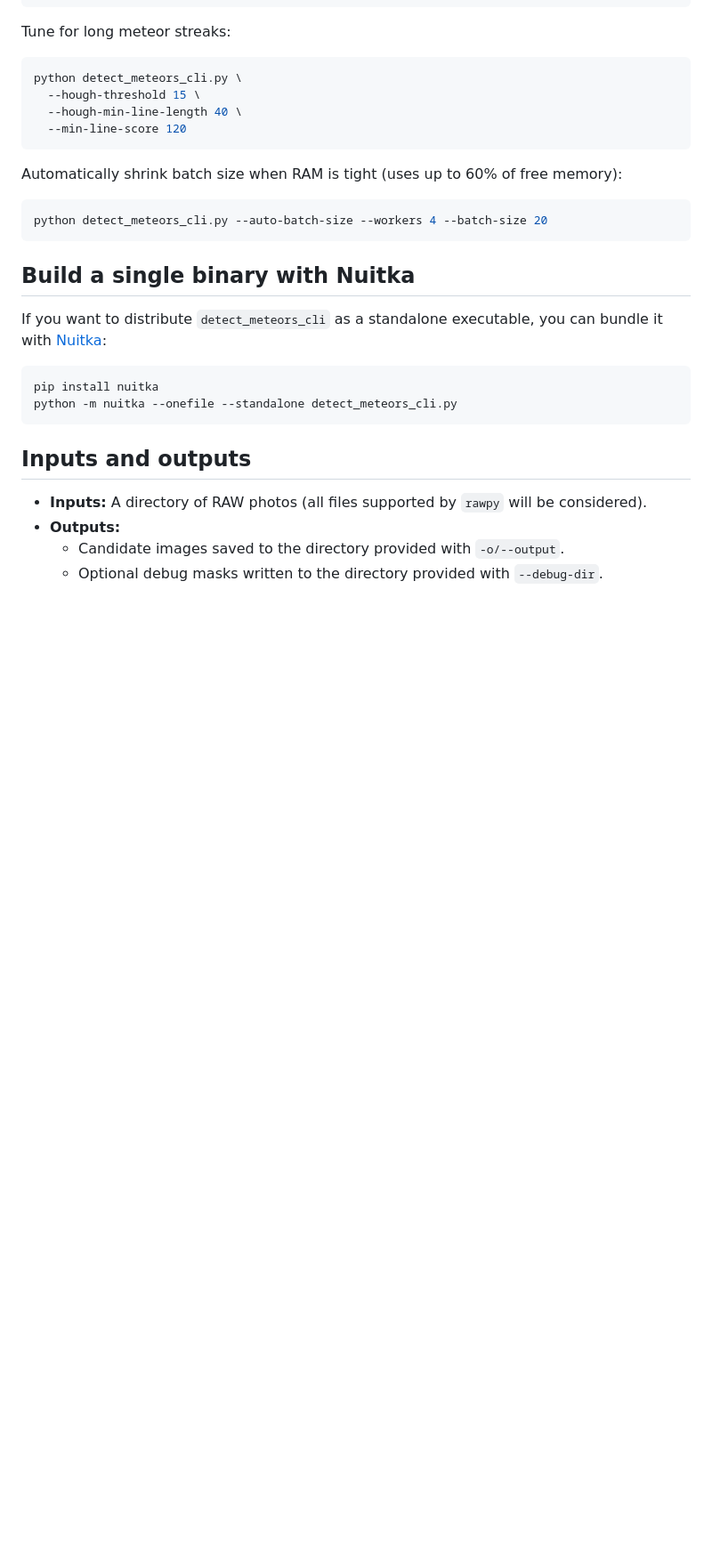
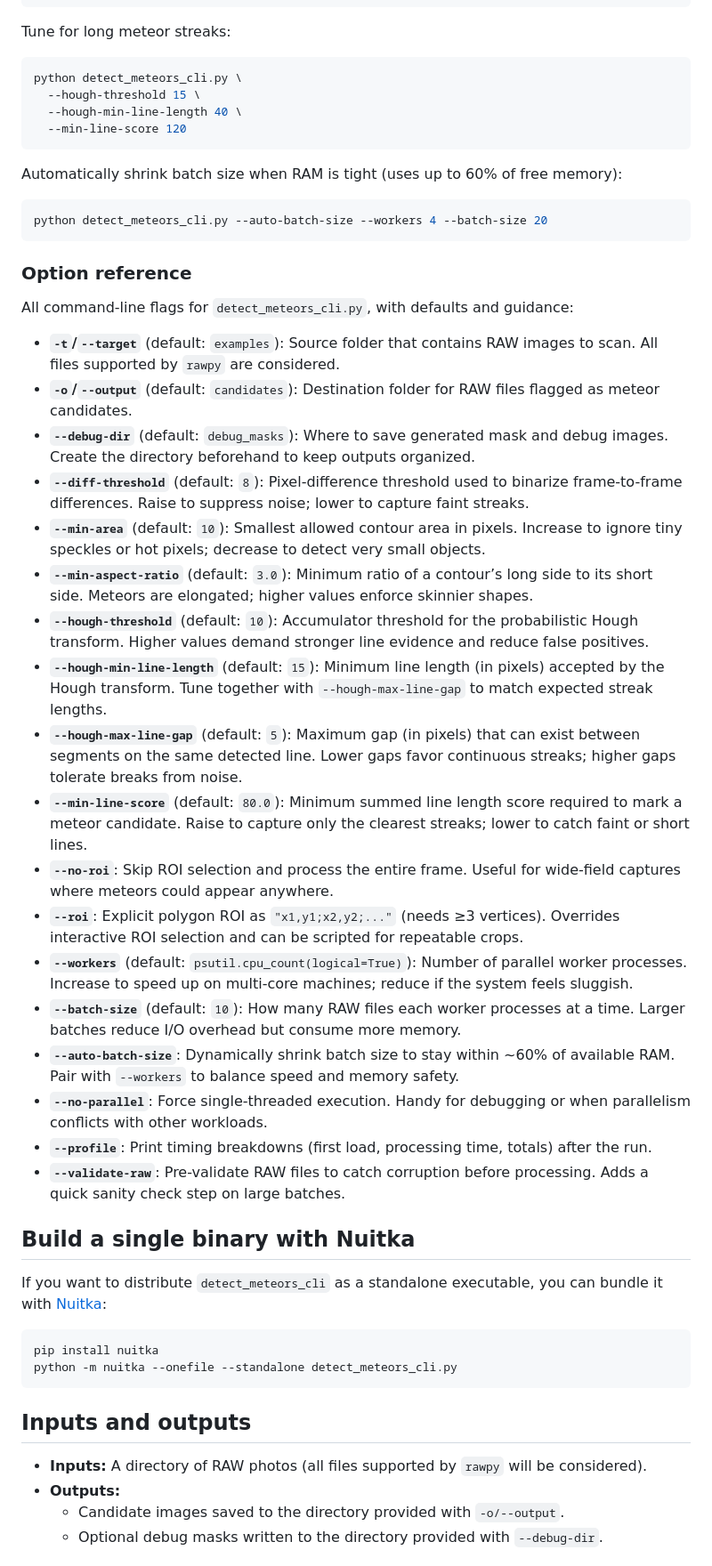
Before and after one commit to shin3tky/detect_meteors, a Markdown page: README.md, the part around the change. Shown at 89% size. GitHub-like rendering; blank space fills up the shorter version.

Commit message:
Add CLI option reference section

````diff
--- a/README.md
+++ b/README.md
@@ -79,6 +79,29 @@ Automatically shrink batch size when RAM is tight (uses up to 60% of free memory
 python detect_meteors_cli.py --auto-batch-size --workers 4 --batch-size 20
 ```
 
+### Option reference
+
+All command-line flags for `detect_meteors_cli.py`, with defaults and guidance:
+
+- **`-t`/`--target`** (default: `examples`): Source folder that contains RAW images to scan. All files supported by `rawpy` are considered.
+- **`-o`/`--output`** (default: `candidates`): Destination folder for RAW files flagged as meteor candidates.
+- **`--debug-dir`** (default: `debug_masks`): Where to save generated mask and debug images. Create the directory beforehand to keep outputs organized.
+- **`--diff-threshold`** (default: `8`): Pixel-difference threshold used to binarize frame-to-frame differences. Raise to suppress noise; lower to capture faint streaks.
+- **`--min-area`** (default: `10`): Smallest allowed contour area in pixels. Increase to ignore tiny speckles or hot pixels; decrease to detect very small objects.
+- **`--min-aspect-ratio`** (default: `3.0`): Minimum ratio of a contour’s long side to its short side. Meteors are elongated; higher values enforce skinnier shapes.
+- **`--hough-threshold`** (default: `10`): Accumulator threshold for the probabilistic Hough transform. Higher values demand stronger line evidence and reduce false positives.
+- **`--hough-min-line-length`** (default: `15`): Minimum line length (in pixels) accepted by the Hough transform. Tune together with `--hough-max-line-gap` to match expected streak lengths.
+- **`--hough-max-line-gap`** (default: `5`): Maximum gap (in pixels) that can exist between segments on the same detected line. Lower gaps favor continuous streaks; higher gaps tolerate breaks from noise.
+- **`--min-line-score`** (default: `80.0`): Minimum summed line length score required to mark a meteor candidate. Raise to capture only the clearest streaks; lower to catch faint or short lines.
+- **`--no-roi`**: Skip ROI selection and process the entire frame. Useful for wide-field captures where meteors could appear anywhere.
+- **`--roi`**: Explicit polygon ROI as `"x1,y1;x2,y2;..."` (needs ≥3 vertices). Overrides interactive ROI selection and can be scripted for repeatable crops.
+- **`--workers`** (default: `psutil.cpu_count(logical=True)`): Number of parallel worker processes. Increase to speed up on multi-core machines; reduce if the system feels sluggish.
+- **`--batch-size`** (default: `10`): How many RAW files each worker processes at a time. Larger batches reduce I/O overhead but consume more memory.
+- **`--auto-batch-size`**: Dynamically shrink batch size to stay within ~60% of available RAM. Pair with `--workers` to balance speed and memory safety.
+- **`--no-parallel`**: Force single-threaded execution. Handy for debugging or when parallelism conflicts with other workloads.
+- **`--profile`**: Print timing breakdowns (first load, processing time, totals) after the run.
+- **`--validate-raw`**: Pre-validate RAW files to catch corruption before processing. Adds a quick sanity check step on large batches.
+
 ## Build a single binary with Nuitka
 If you want to distribute `detect_meteors_cli` as a standalone executable, you can bundle it with [Nuitka](https://nuitka.net/):
 
````
